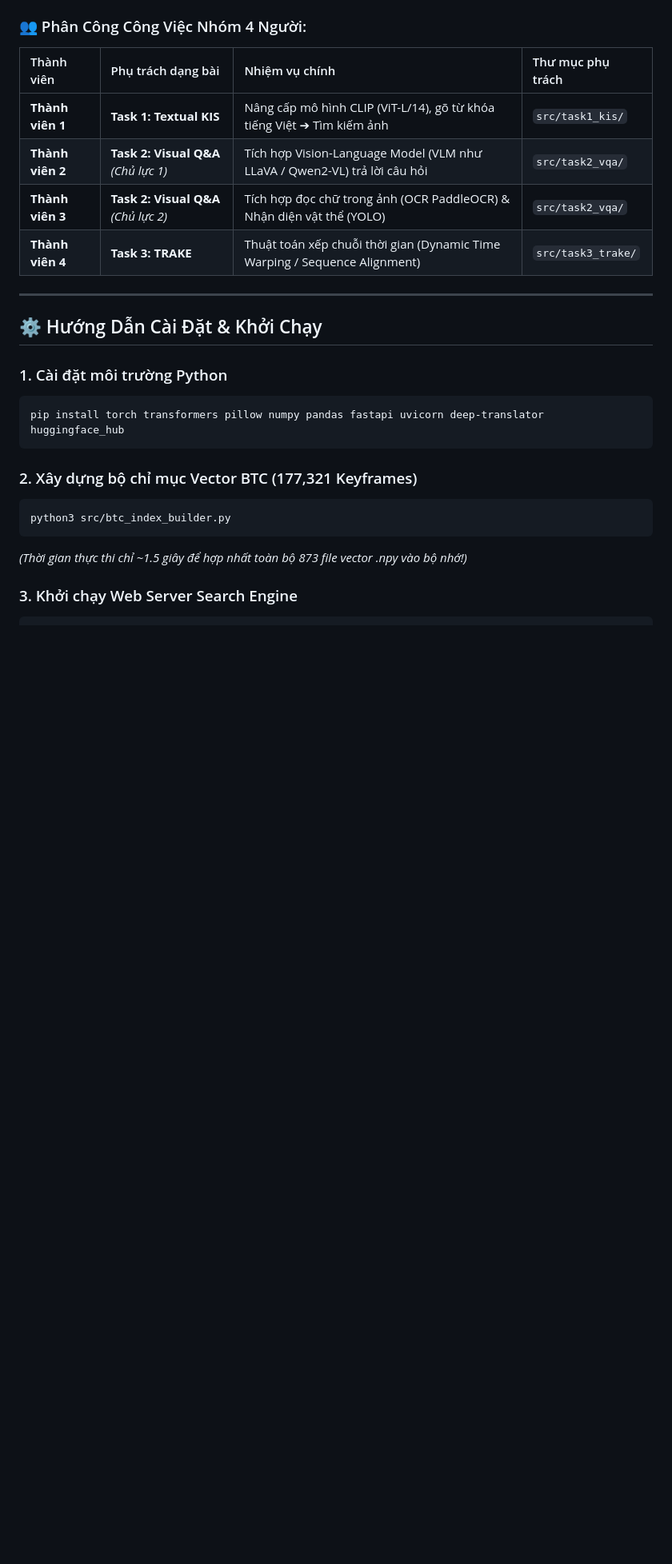
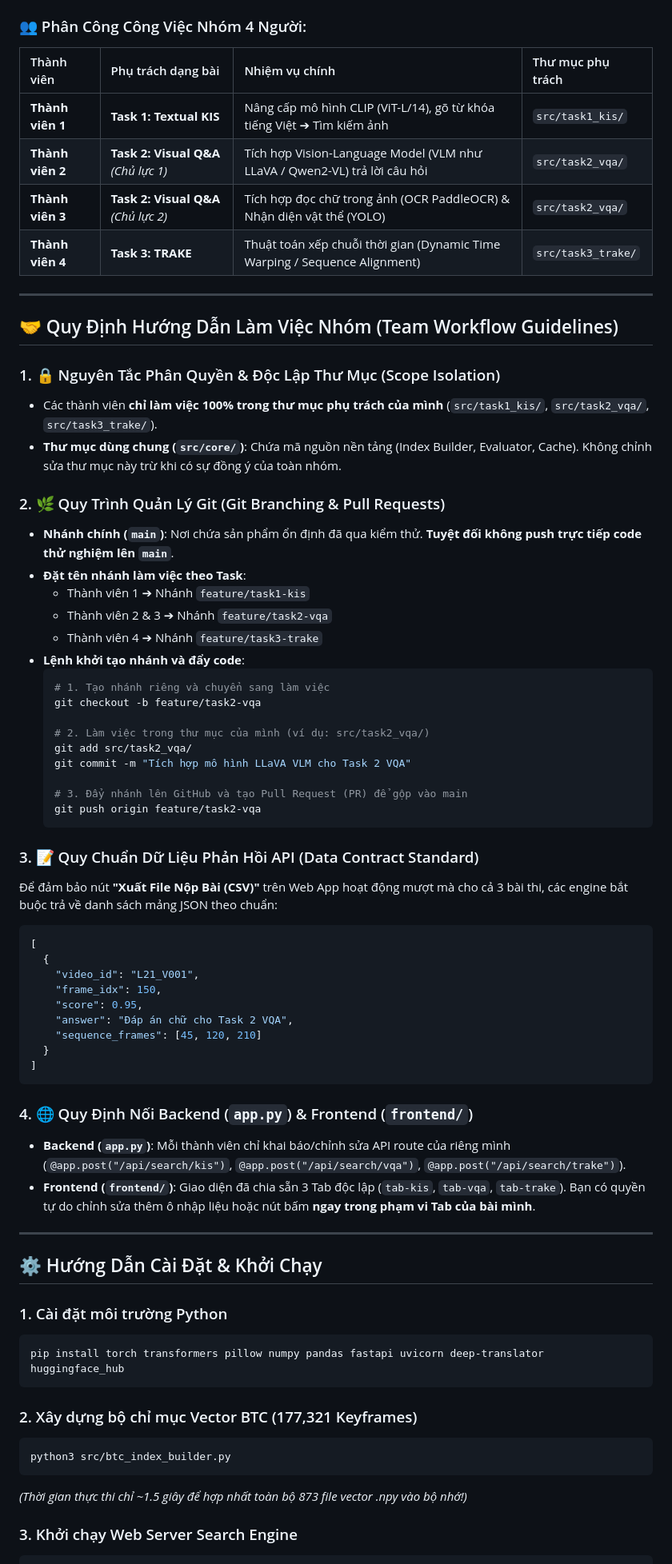
Before and after one commit to bminhnemhoi/ai-challenge-2026, a Markdown page: README.md, the part around the change. Shown at 80% size. GitHub-like rendering; blank space fills up the shorter version.

Commit message:
Add detailed team workflow, scope isolation, Git branching, and API data contract rules to README.md

````diff
--- a/README.md
+++ b/README.md
@@ -75,6 +75,51 @@ AI-Challenge-2026/
 
 ---
 
+## 🤝 Quy Định Hướng Dẫn Làm Việc Nhóm (Team Workflow Guidelines)
+
+### 1. 🔒 Nguyên Tắc Phân Quyền & Độc Lập Thư Mục (Scope Isolation)
+* Các thành viên **chỉ làm việc 100% trong thư mục phụ trách của mình** (`src/task1_kis/`, `src/task2_vqa/`, `src/task3_trake/`).
+* **Thư mục dùng chung (`src/core/`)**: Chứa mã nguồn nền tảng (Index Builder, Evaluator, Cache). Không chỉnh sửa thư mục này trừ khi có sự đồng ý của toàn nhóm.
+
+### 2. 🌿 Quy Trình Quản Lý Git (Git Branching & Pull Requests)
+* **Nhánh chính (`main`)**: Nơi chứa sản phẩm ổn định đã qua kiểm thử. **Tuyệt đối không push trực tiếp code thử nghiệm lên `main`**.
+* **Đặt tên nhánh làm việc theo Task**:
+  - Thành viên 1 ➔ Nhánh `feature/task1-kis`
+  - Thành viên 2 & 3 ➔ Nhánh `feature/task2-vqa`
+  - Thành viên 4 ➔ Nhánh `feature/task3-trake`
+* **Lệnh khởi tạo nhánh và đẩy code**:
+  ```bash
+  # 1. Tạo nhánh riêng và chuyển sang làm việc
+  git checkout -b feature/task2-vqa
+
+  # 2. Làm việc trong thư mục của mình (ví dụ: src/task2_vqa/)
+  git add src/task2_vqa/
+  git commit -m "Tích hợp mô hình LLaVA VLM cho Task 2 VQA"
+
+  # 3. Đẩy nhánh lên GitHub và tạo Pull Request (PR) để gộp vào main
+  git push origin feature/task2-vqa
+  ```
+
+### 3. 📝 Quy Chuẩn Dữ Liệu Phản Hồi API (Data Contract Standard)
+Để đảm bảo nút **"Xuất File Nộp Bài (CSV)"** trên Web App hoạt động mượt mà cho cả 3 bài thi, các engine bắt buộc trả về danh sách mảng JSON theo chuẩn:
+```json
+[
+  {
+    "video_id": "L21_V001",
+    "frame_idx": 150,
+    "score": 0.95,
+    "answer": "Đáp án chữ cho Task 2 VQA",
+    "sequence_frames": [45, 120, 210]
+  }
+]
+```
+
+### 4. 🌐 Quy Định Nối Backend (`app.py`) & Frontend (`frontend/`)
+* **Backend (`app.py`)**: Mỗi thành viên chỉ khai báo/chỉnh sửa API route của riêng mình (`@app.post("/api/search/kis")`, `@app.post("/api/search/vqa")`, `@app.post("/api/search/trake")`).
+* **Frontend (`frontend/`)**: Giao diện đã chia sẵn 3 Tab độc lập (`tab-kis`, `tab-vqa`, `tab-trake`). Bạn có quyền tự do chỉnh sửa thêm ô nhập liệu hoặc nút bấm **ngay trong phạm vi Tab của bài mình**.
+
+---
+
 ## ⚙️ Hướng Dẫn Cài Đặt & Khởi Chạy
 
 ### 1. Cài đặt môi trường Python
````
